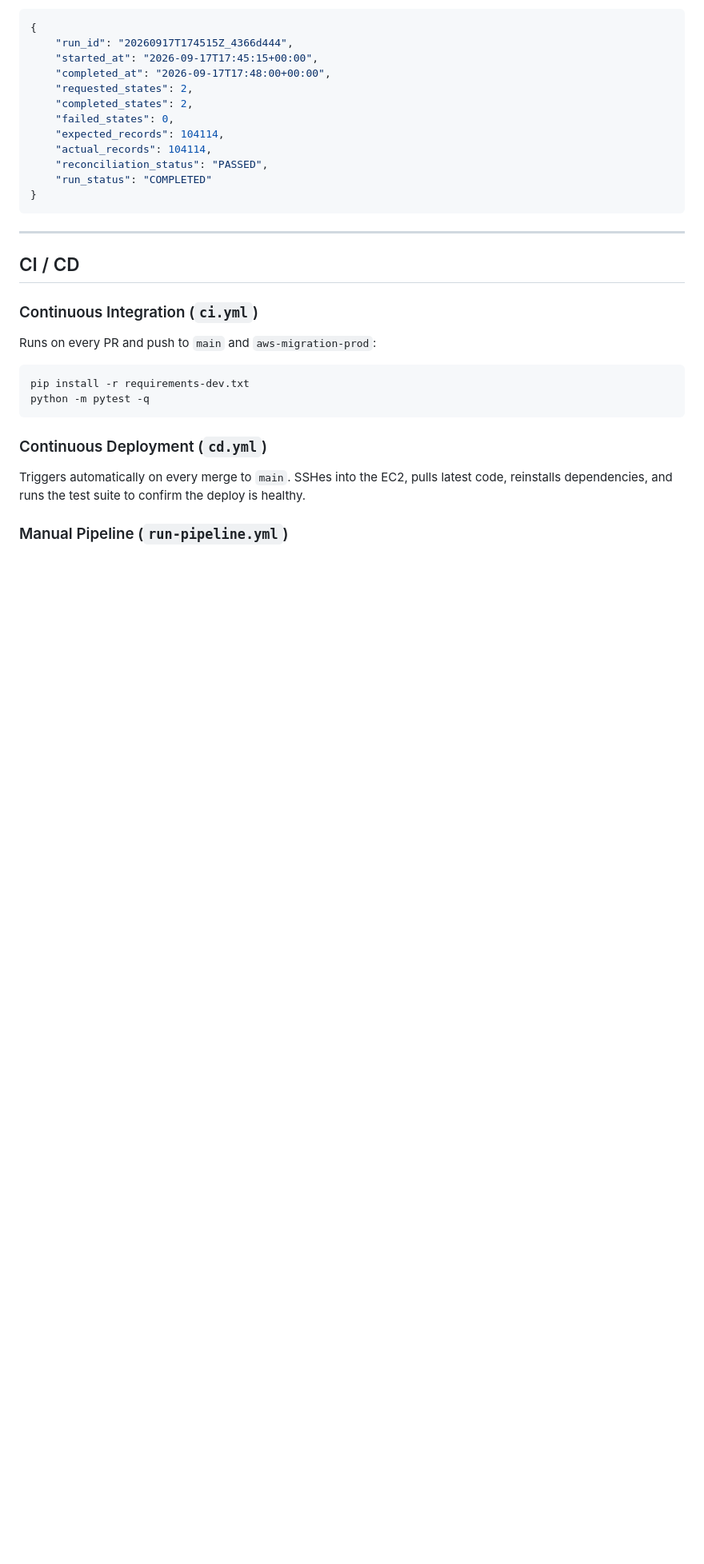
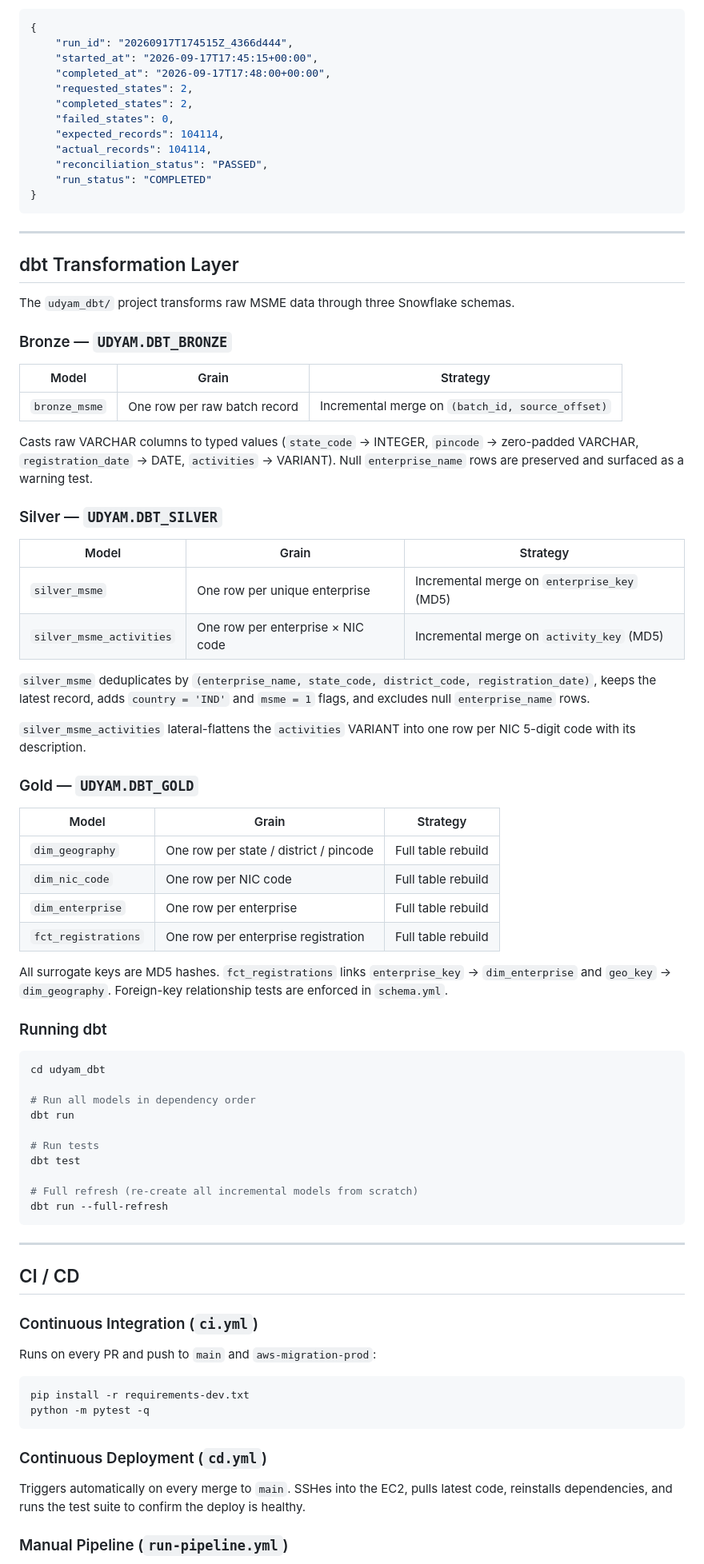
Before and after one commit to SumantK561/udhyam_msme_extractor, a Markdown page: Readme.md, the part around one of its changes. Shown at 80% size. Rendered like a GitHub page; blank space fills up the shorter version.

Commit message:
docs: version 3.2.0 - dbt Bronze/Silver/Gold transformation layer
Co-Authored-By: Claude Sonnet 4.6 <noreply@anthropic.com>

````diff
--- a/Readme.md
+++ b/Readme.md
@@ -531,6 +549,57 @@ State C  → FAILED         → Restart; recovered batches are validated, remain
 
 ---
 
+## dbt Transformation Layer
+
+The `udyam_dbt/` project transforms raw MSME data through three Snowflake schemas.
+
+### Bronze — `UDYAM.DBT_BRONZE`
+
+| Model | Grain | Strategy |
+|---|---|---|
+| `bronze_msme` | One row per raw batch record | Incremental merge on `(batch_id, source_offset)` |
+
+Casts raw VARCHAR columns to typed values (`state_code` → INTEGER, `pincode` → zero-padded VARCHAR, `registration_date` → DATE, `activities` → VARIANT). Null `enterprise_name` rows are preserved and surfaced as a warning test.
+
+### Silver — `UDYAM.DBT_SILVER`
+
+| Model | Grain | Strategy |
+|---|---|---|
+| `silver_msme` | One row per unique enterprise | Incremental merge on `enterprise_key` (MD5) |
+| `silver_msme_activities` | One row per enterprise × NIC code | Incremental merge on `activity_key` (MD5) |
+
+`silver_msme` deduplicates by `(enterprise_name, state_code, district_code, registration_date)`, keeps the latest record, adds `country = 'IND'` and `msme = 1` flags, and excludes null `enterprise_name` rows.
+
+`silver_msme_activities` lateral-flattens the `activities` VARIANT into one row per NIC 5-digit code with its description.
+
+### Gold — `UDYAM.DBT_GOLD`
+
+| Model | Grain | Strategy |
+|---|---|---|
+| `dim_geography` | One row per state / district / pincode | Full table rebuild |
+| `dim_nic_code` | One row per NIC code | Full table rebuild |
+| `dim_enterprise` | One row per enterprise | Full table rebuild |
+| `fct_registrations` | One row per enterprise registration | Full table rebuild |
+
+All surrogate keys are MD5 hashes. `fct_registrations` links `enterprise_key` → `dim_enterprise` and `geo_key` → `dim_geography`. Foreign-key relationship tests are enforced in `schema.yml`.
+
+### Running dbt
+
+```bash
+cd udyam_dbt
+
+# Run all models in dependency order
+dbt run
+
+# Run tests
+dbt test
+
+# Full refresh (re-create all incremental models from scratch)
+dbt run --full-refresh
+```
+
+---
+
 ## CI / CD
 
 ### Continuous Integration (`ci.yml`)
````
Also changed, not shown: other parts of Readme.md (+28 -2 lines).
